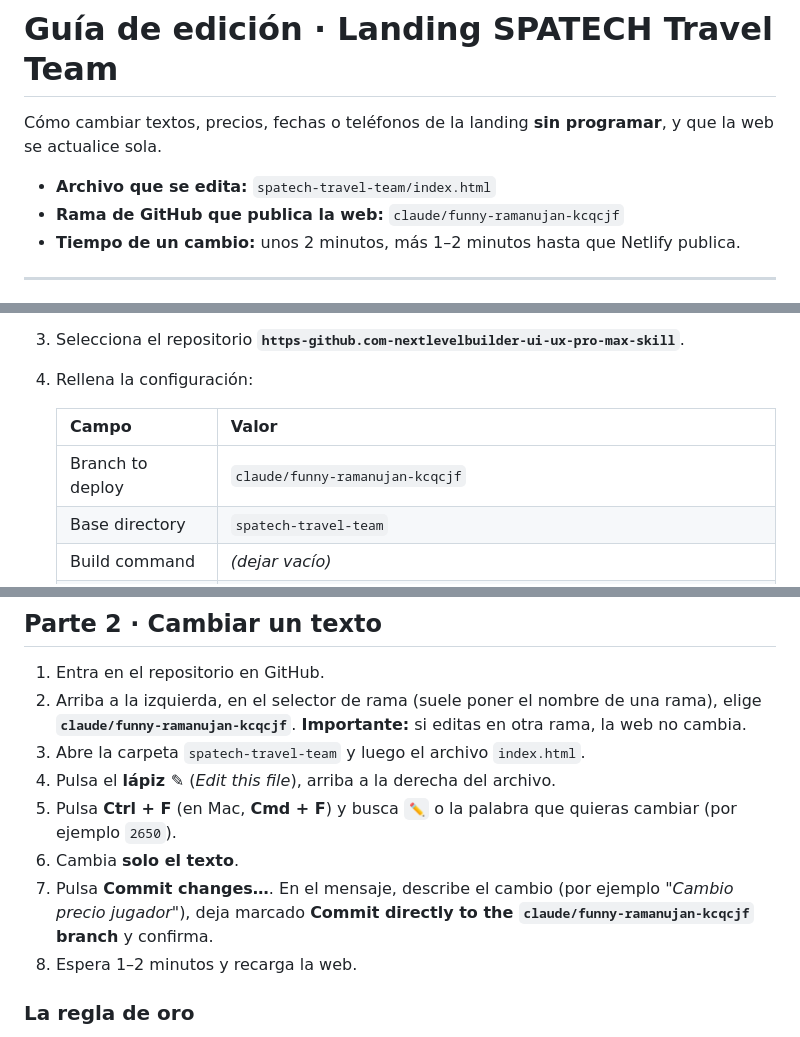
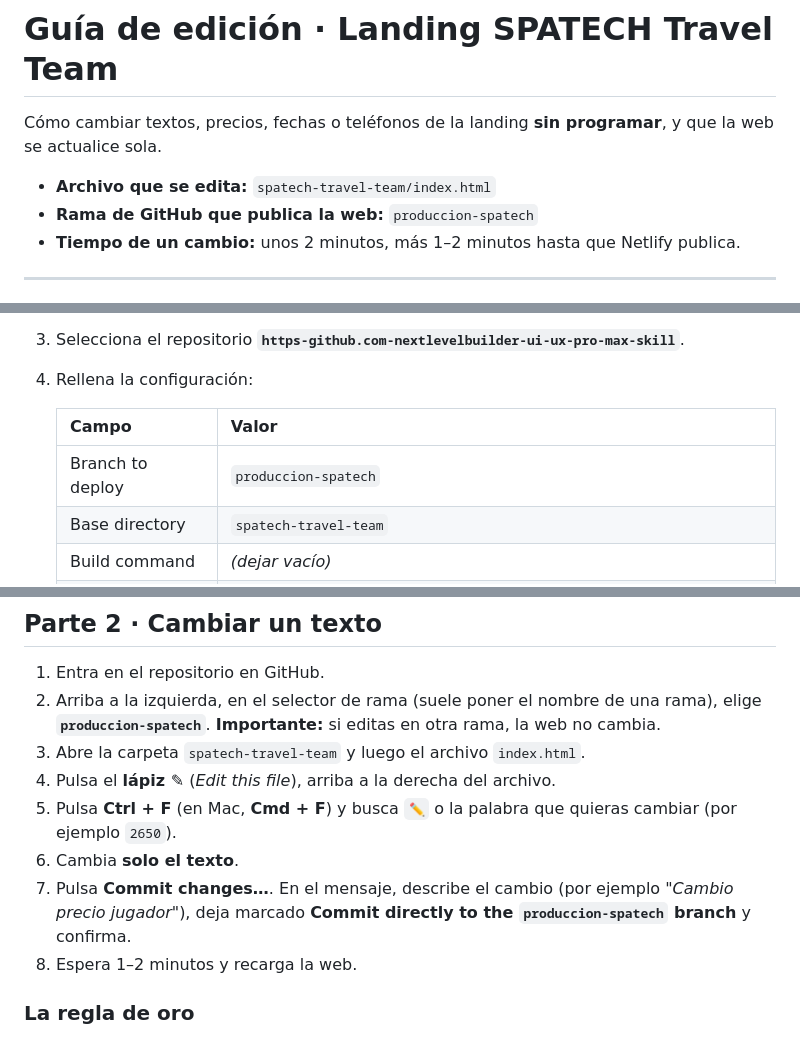
Before and after one commit to yb2ypwpzz9-cmd/https-github.com-nextlevelbuilder-ui-ux-pro-max-skill, a Markdown page: GUIA-EDICION-SPATECH.md, 3 parts joined by grey strips. Drawn GitHub-style.

Commit message:
Guide: publish from produccion-spatech branch
Co-Authored-By: Claude Opus 5.5 <noreply@anthropic.com>
Claude-Session: https://claude.ai/code/session_01QiQFeGzPZaRKeHWguwsGmF

```diff
--- a/GUIA-EDICION-SPATECH.md
+++ b/GUIA-EDICION-SPATECH.md
@@ -3,7 +3,7 @@
 Cómo cambiar textos, precios, fechas o teléfonos de la landing **sin programar**, y que la web se actualice sola.
 
 - **Archivo que se edita:** `spatech-travel-team/index.html`
-- **Rama de GitHub que publica la web:** `claude/funny-ramanujan-kcqcjf`
+- **Rama de GitHub que publica la web:** `produccion-spatech`
 - **Tiempo de un cambio:** unos 2 minutos, más 1–2 minutos hasta que Netlify publica.
 
 ---
@@ -22,7 +22,7 @@ Así, cada vez que guardes un cambio en GitHub, Netlify publica la web sola. Ya
 
    | Campo | Valor |
    |---|---|
-   | Branch to deploy | `claude/funny-ramanujan-kcqcjf` |
+   | Branch to deploy | `produccion-spatech` |
    | Base directory | `spatech-travel-team` |
    | Build command | *(dejar vacío)* |
    | Publish directory | *(dejar vacío o `spatech-travel-team`; lo decide el archivo `netlify.toml`)* |
@@ -46,12 +46,12 @@ Haz un cambio pequeño siguiendo la Parte 2. En Netlify → **Deploys** debe apa
 ## Parte 2 · Cambiar un texto
 
 1. Entra en el repositorio en GitHub.
-2. Arriba a la izquierda, en el selector de rama (suele poner el nombre de una rama), elige **`claude/funny-ramanujan-kcqcjf`**. **Importante:** si editas en otra rama, la web no cambia.
+2. Arriba a la izquierda, en el selector de rama (suele poner el nombre de una rama), elige **`produccion-spatech`**. **Importante:** si editas en otra rama, la web no cambia.
 3. Abre la carpeta `spatech-travel-team` y luego el archivo `index.html`.
 4. Pulsa el **lápiz ✎** (*Edit this file*), arriba a la derecha del archivo.
 5. Pulsa **Ctrl + F** (en Mac, **Cmd + F**) y busca **`✏️`** o la palabra que quieras cambiar (por ejemplo `2650`).
 6. Cambia **solo el texto**.
-7. Pulsa **Commit changes…**. En el mensaje, describe el cambio (por ejemplo *"Cambio precio jugador"*), deja marcado **Commit directly to the `claude/funny-ramanujan-kcqcjf` branch** y confirma.
+7. Pulsa **Commit changes…**. En el mensaje, describe el cambio (por ejemplo *"Cambio precio jugador"*), deja marcado **Commit directly to the `produccion-spatech` branch** y confirma.
 8. Espera 1–2 minutos y recarga la web.
 
 ### La regla de oro
```
Also changed, not shown: other parts of GUIA-EDICION-SPATECH.md (+1 -1 lines).
